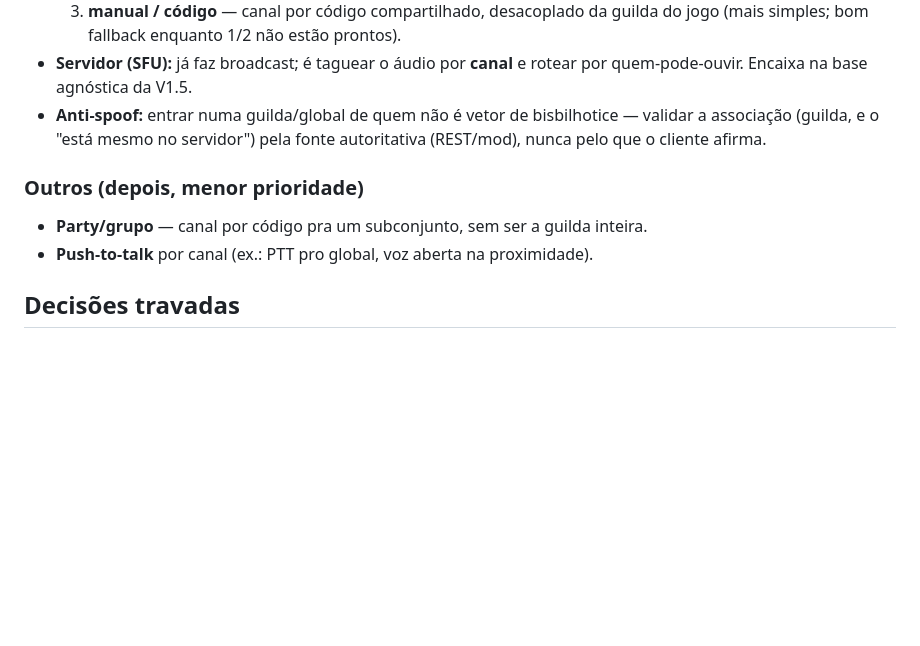
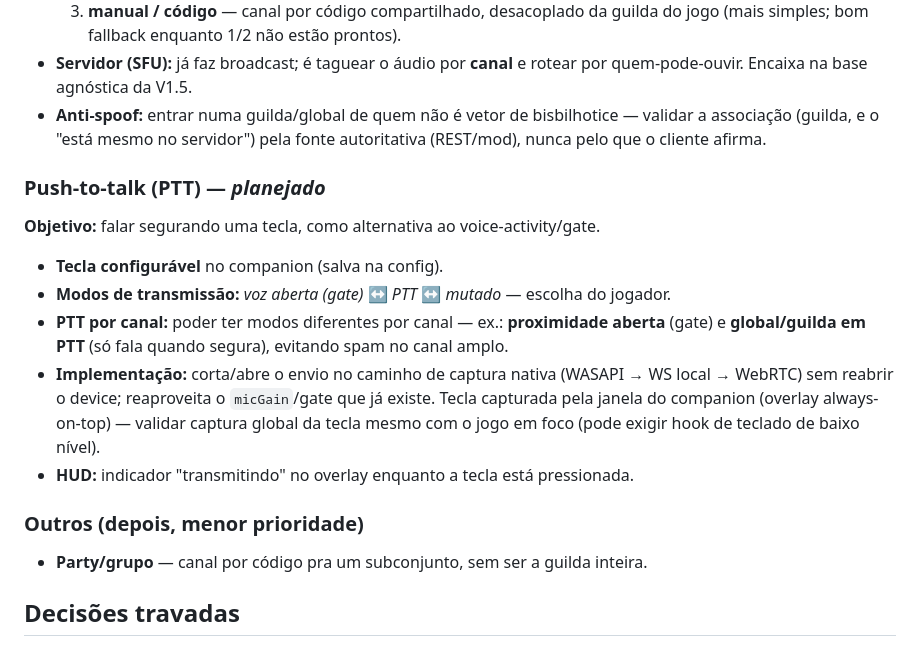
Before and after one commit to fernandoabf/palproxvoice, a Markdown page: docs/ROADMAP.md, the part around the change. Drawn GitHub-style; blank space fills up the shorter version.

Commit message:
docs(roadmap): push-to-talk como item proprio (tecla, modos, PTT por canal, HUD)

```diff
--- a/docs/ROADMAP.md
+++ b/docs/ROADMAP.md
@@ -121,10 +121,23 @@ Dois eixos: **quem ouve** (todos / só guilda) × **alcance** (proximidade / glo
   validar a associação (guilda, e o "está mesmo no servidor") pela fonte autoritativa
   (REST/mod), nunca pelo que o cliente afirma.
 
+### Push-to-talk (PTT) — _planejado_
+
+**Objetivo:** falar segurando uma tecla, como alternativa ao voice-activity/gate.
+
+- **Tecla configurável** no companion (salva na config).
+- **Modos de transmissão:** _voz aberta (gate)_ ↔ _PTT_ ↔ _mutado_ — escolha do jogador.
+- **PTT por canal:** poder ter modos diferentes por canal — ex.: **proximidade aberta**
+  (gate) e **global/guilda em PTT** (só fala quando segura), evitando spam no canal amplo.
+- **Implementação:** corta/abre o envio no caminho de captura nativa (WASAPI → WS local
+  → WebRTC) sem reabrir o device; reaproveita o `micGain`/gate que já existe. Tecla
+  capturada pela janela do companion (overlay always-on-top) — validar captura global
+  da tecla mesmo com o jogo em foco (pode exigir hook de teclado de baixo nível).
+- **HUD:** indicador "transmitindo" no overlay enquanto a tecla está pressionada.
+
 ### Outros (depois, menor prioridade)
 
 - **Party/grupo** — canal por código pra um subconjunto, sem ser a guilda inteira.
-- **Push-to-talk** por canal (ex.: PTT pro global, voz aberta na proximidade).
 
 ## Decisões travadas
 
```
